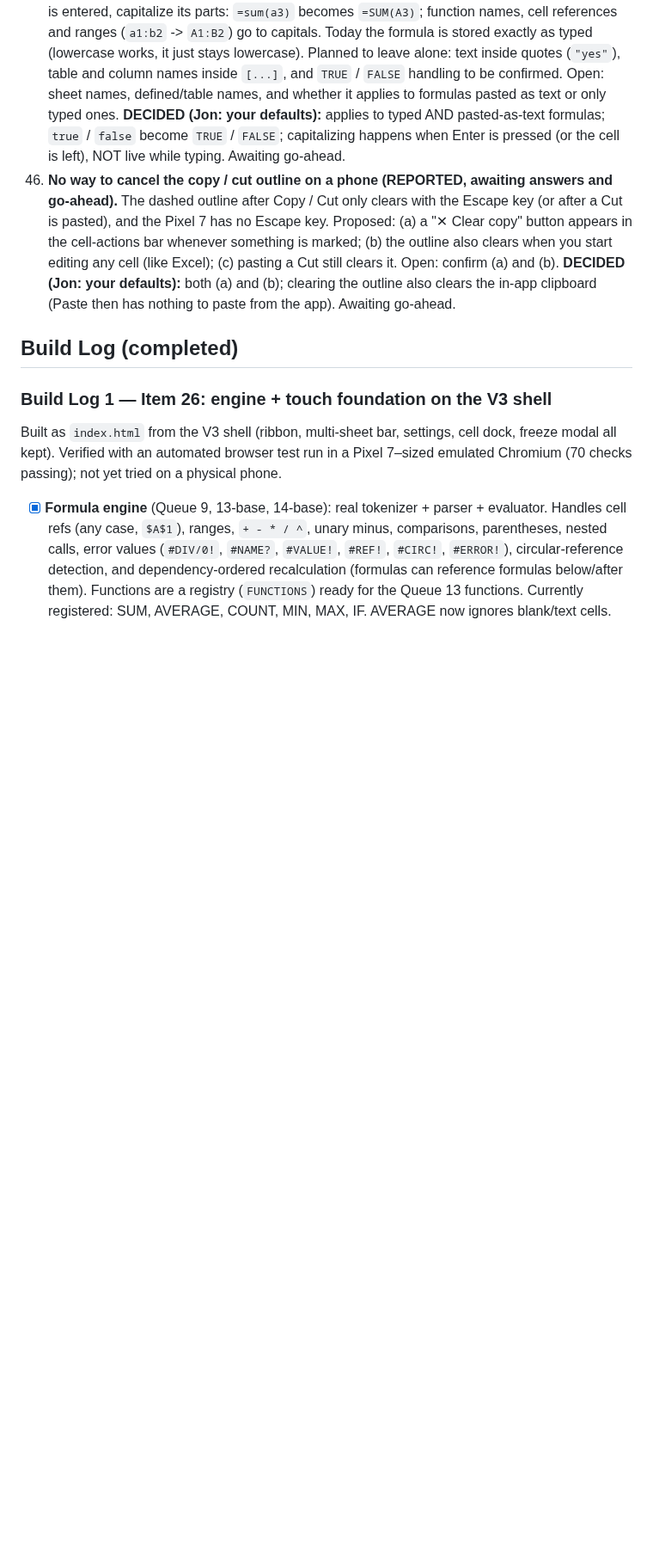
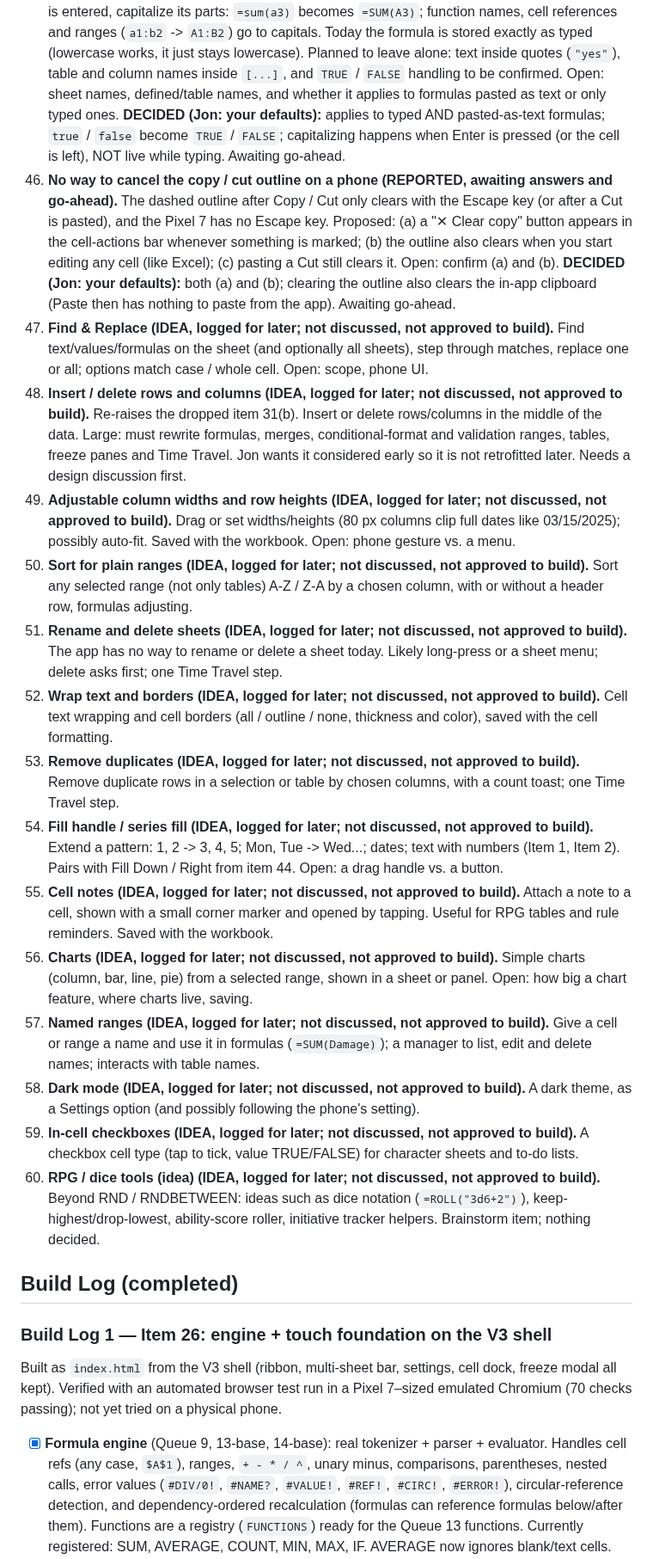
Before and after one commit to TundraJon/QSheet, a Markdown page: README.md, the part around the change. Shown at 86% size. GitHub-like rendering; blank space fills up the shorter version.

Commit message:
Log items 47-60: ideas for later (find/replace, insert/delete, widths, and more)
Co-Authored-By: Claude Sonnet 5.5 <noreply@anthropic.com>
Claude-Session: https://claude.ai/code/session_01AVZzm24iDBekqDAmPAps9d

```diff
--- a/README.md
+++ b/README.md
@@ -84,6 +84,20 @@ Logged from the V2 → V3 gap review. Nothing here is approved to build yet. Ful
 44. ~~**Copy, paste and fill with reference adjustment (REQUESTED, awaiting answers and go-ahead).** Jon types a formula (e.g. B1 = A1 / 2) and wants to copy it down (B2, B3) with the cell references changing (A2 / 2, A3 / 2); he will do this a lot. The app has no cell copy / paste or fill today. Proposed: Home-tab buttons Copy, Cut, Paste, Paste values, Fill Down, Fill Right; relative references move (A1 -> A2), `$` ones stay (`$A$1`, `A$1`, `$A1`), ranges move at both ends, text in quotes and table references (`Sales[Amount]`) are left alone, a reference pushed off the sheet becomes `#REF!`; formatting travels with the cell; a copied range gets a dashed outline until pasted; Fill Down with ONE cell selected fills down as far as the neighbouring data goes (like Excel's double-tap on the fill handle), with a range selected it copies the top row down; pasting one cell onto a selected block fills the block; each is one Time Travel step. Held RND numbers are not copied (each pasted cell rolls its own). Open: system-clipboard text in/out, button layout. (Also explained: Flash Fill is for text patterns from typed examples, so formulas typed in B1:B2 are not examples.)~~ **Done — see Build Log 28.**
 45. **Auto-capitalize formulas (REQUESTED, awaiting answers and go-ahead).** When a formula is entered, capitalize its parts: `=sum(a3)` becomes `=SUM(A3)`; function names, cell references and ranges (`a1:b2` -> `A1:B2`) go to capitals. Today the formula is stored exactly as typed (lowercase works, it just stays lowercase). Planned to leave alone: text inside quotes (`"yes"`), table and column names inside `[...]`, and `TRUE` / `FALSE` handling to be confirmed. Open: sheet names, defined/table names, and whether it applies to formulas pasted as text or only typed ones. **DECIDED (Jon: your defaults):** applies to typed AND pasted-as-text formulas; `true` / `false` become `TRUE` / `FALSE`; capitalizing happens when Enter is pressed (or the cell is left), NOT live while typing. Awaiting go-ahead.
 46. **No way to cancel the copy / cut outline on a phone (REPORTED, awaiting answers and go-ahead).** The dashed outline after Copy / Cut only clears with the Escape key (or after a Cut is pasted), and the Pixel 7 has no Escape key. Proposed: (a) a "✕ Clear copy" button appears in the cell-actions bar whenever something is marked; (b) the outline also clears when you start editing any cell (like Excel); (c) pasting a Cut still clears it. Open: confirm (a) and (b). **DECIDED (Jon: your defaults):** both (a) and (b); clearing the outline also clears the in-app clipboard (Paste then has nothing to paste from the app). Awaiting go-ahead.
+47. **Find & Replace (IDEA, logged for later; not discussed, not approved to build).** Find text/values/formulas on the sheet (and optionally all sheets), step through matches, replace one or all; options match case / whole cell. Open: scope, phone UI.
+48. **Insert / delete rows and columns (IDEA, logged for later; not discussed, not approved to build).** Re-raises the dropped item 31(b). Insert or delete rows/columns in the middle of the data. Large: must rewrite formulas, merges, conditional-format and validation ranges, tables, freeze panes and Time Travel. Jon wants it considered early so it is not retrofitted later. Needs a design discussion first.
+49. **Adjustable column widths and row heights (IDEA, logged for later; not discussed, not approved to build).** Drag or set widths/heights (80 px columns clip full dates like 03/15/2025); possibly auto-fit. Saved with the workbook. Open: phone gesture vs. a menu.
+50. **Sort for plain ranges (IDEA, logged for later; not discussed, not approved to build).** Sort any selected range (not only tables) A-Z / Z-A by a chosen column, with or without a header row, formulas adjusting.
+51. **Rename and delete sheets (IDEA, logged for later; not discussed, not approved to build).** The app has no way to rename or delete a sheet today. Likely long-press or a sheet menu; delete asks first; one Time Travel step.
+52. **Wrap text and borders (IDEA, logged for later; not discussed, not approved to build).** Cell text wrapping and cell borders (all / outline / none, thickness and color), saved with the cell formatting.
+53. **Remove duplicates (IDEA, logged for later; not discussed, not approved to build).** Remove duplicate rows in a selection or table by chosen columns, with a count toast; one Time Travel step.
+54. **Fill handle / series fill (IDEA, logged for later; not discussed, not approved to build).** Extend a pattern: 1, 2 -> 3, 4, 5; Mon, Tue -> Wed...; dates; text with numbers (Item 1, Item 2). Pairs with Fill Down / Right from item 44. Open: a drag handle vs. a button.
+55. **Cell notes (IDEA, logged for later; not discussed, not approved to build).** Attach a note to a cell, shown with a small corner marker and opened by tapping. Useful for RPG tables and rule reminders. Saved with the workbook.
+56. **Charts (IDEA, logged for later; not discussed, not approved to build).** Simple charts (column, bar, line, pie) from a selected range, shown in a sheet or panel. Open: how big a chart feature, where charts live, saving.
+57. **Named ranges (IDEA, logged for later; not discussed, not approved to build).** Give a cell or range a name and use it in formulas (`=SUM(Damage)`); a manager to list, edit and delete names; interacts with table names.
+58. **Dark mode (IDEA, logged for later; not discussed, not approved to build).** A dark theme, as a Settings option (and possibly following the phone's setting).
+59. **In-cell checkboxes (IDEA, logged for later; not discussed, not approved to build).** A checkbox cell type (tap to tick, value TRUE/FALSE) for character sheets and to-do lists.
+60. **RPG / dice tools (idea) (IDEA, logged for later; not discussed, not approved to build).** Beyond RND / RNDBETWEEN: ideas such as dice notation (`=ROLL("3d6+2")`), keep-highest/drop-lowest, ability-score roller, initiative tracker helpers. Brainstorm item; nothing decided.
 
 ## Build Log (completed)
 
```
